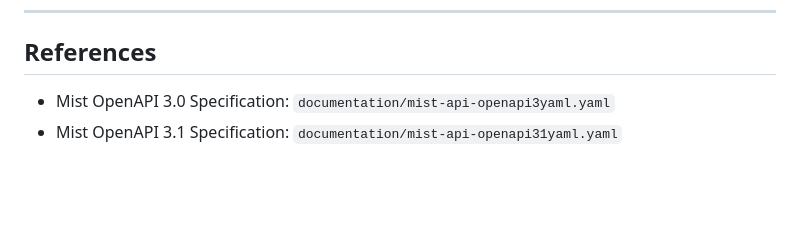
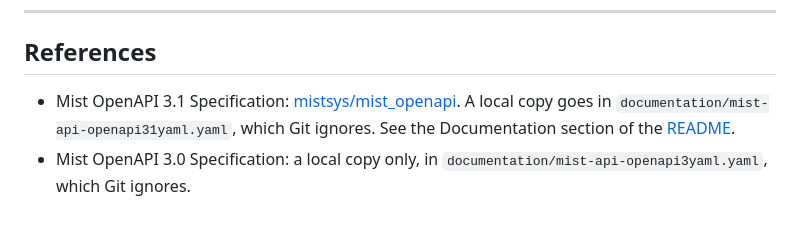
Before and after one commit to jmorrison-juniper/MistCiscoConfigConverter, a Markdown page: documentation/CISCO_TO_MIST_MAPPING.md, the part around the change. Drawn GitHub-style; blank space fills up the shorter version.

```diff
--- a/documentation/CISCO_TO_MIST_MAPPING.md
+++ b/documentation/CISCO_TO_MIST_MAPPING.md
@@ -719,5 +719,5 @@ interface GigabitEthernet0/0
 
 ## References
 
-- Mist OpenAPI 3.0 Specification: `documentation/mist-api-openapi3yaml.yaml`
-- Mist OpenAPI 3.1 Specification: `documentation/mist-api-openapi31yaml.yaml`
+- Mist OpenAPI 3.1 Specification: [mistsys/mist_openapi](https://github.com/mistsys/mist_openapi). A local copy goes in `documentation/mist-api-openapi31yaml.yaml`, which Git ignores. See the Documentation section of the [README](../README.md#documentation).
+- Mist OpenAPI 3.0 Specification: a local copy only, in `documentation/mist-api-openapi3yaml.yaml`, which Git ignores.
```
Also changed, not shown: README.md (+3 -2 lines).
